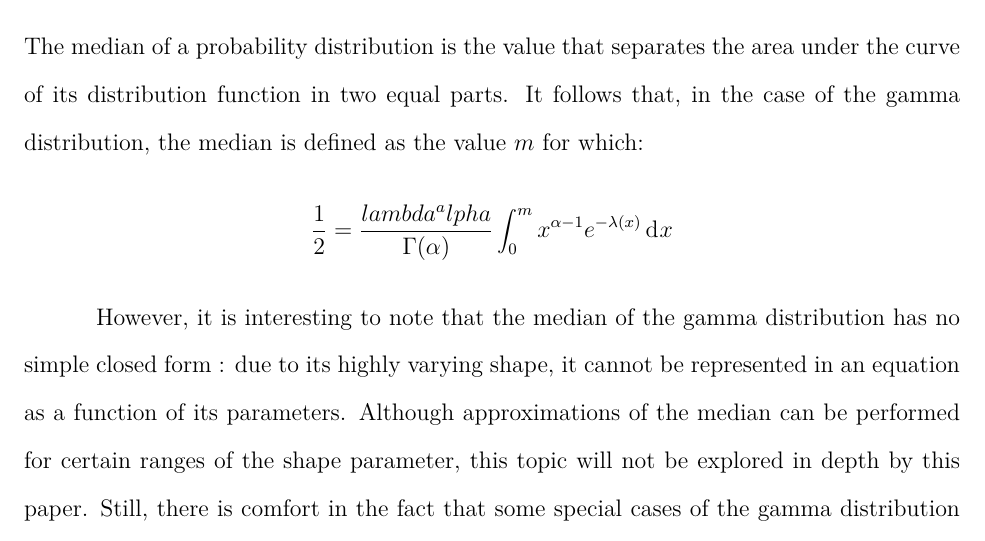
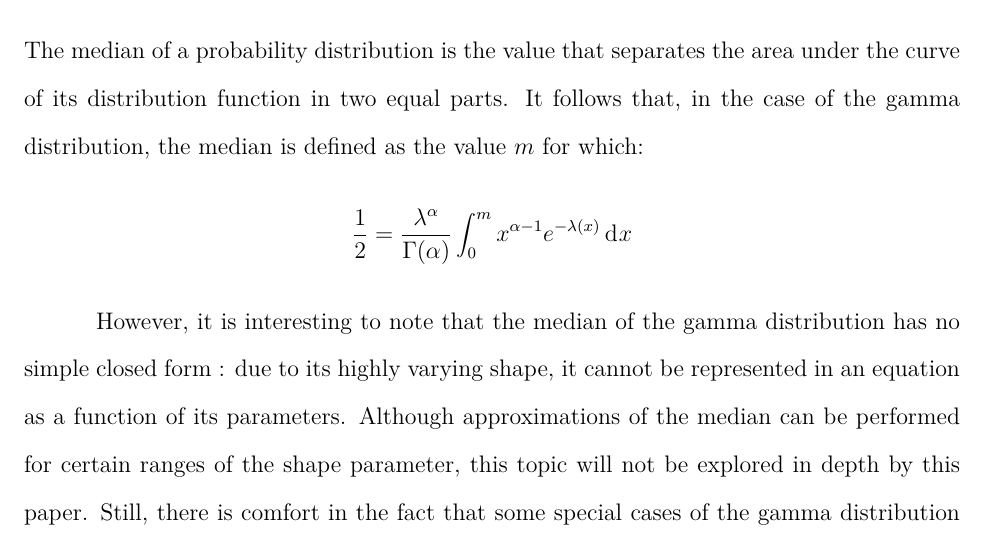
Before and after one commit to etiennecollin/gamma-distribution, a LaTeX document (LaTeX Document/Gamma_distribution.tex): part of page 7 of 28, cut so that both start at the same text. The pictures show the PDF file LaTeX Document/Gamma_distribution.pdf that the author committed with the source.

Commit message:
Update document

```diff
--- a/LaTeX Document/Gamma_distribution.tex
+++ b/LaTeX Document/Gamma_distribution.tex
@@ -151,7 +151,7 @@ The median of a probability distribution is the value that separates the area un
 function in two equal parts. It follows that, in the case of the gamma distribution, the median is defined as the value
 $m$ for which:
 \begin{equation*}
-	\frac{1}{2} = \frac{lambda^alpha}{\Gamma(\alpha)} \int^m_0 x^{\alpha-1} e^{-\lambda(x)}\diff{x}
+	\frac{1}{2} = \frac{\lambda^\alpha}{\Gamma(\alpha)} \int^m_0 x^{\alpha-1} e^{-\lambda(x)}\diff{x}
 \end{equation*}
 
 However, it is interesting to note that the median of the gamma distribution has no simple closed form : due to its
```
Also changed, not shown: LaTeX Document/Gamma_distribution.pdf.
